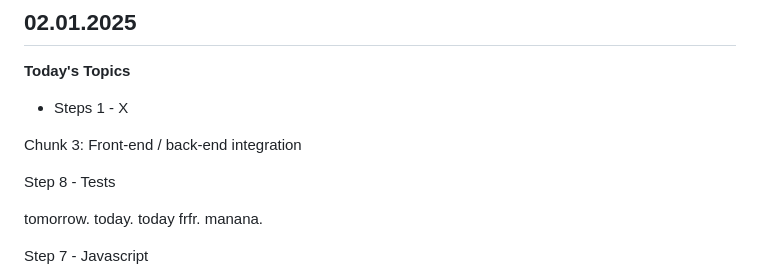
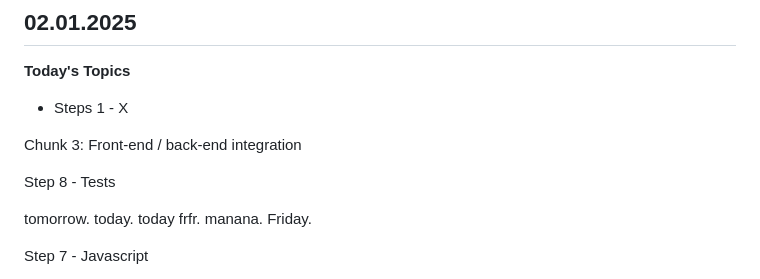
Before and after one commit to emvaugh2/Azure-Cloud-Resume-Challenge, a Markdown page: README.md, the part around the change. GitHub-like rendering.

```diff
--- a/README.md
+++ b/README.md
@@ -13,7 +13,7 @@ Chunk 3: Front-end / back-end integration
 
 Step 8 - Tests
 
-tomorrow. today. today frfr. manana.
+tomorrow. today. today frfr. manana. Friday.
 
 Step 7 - Javascript
 
```
